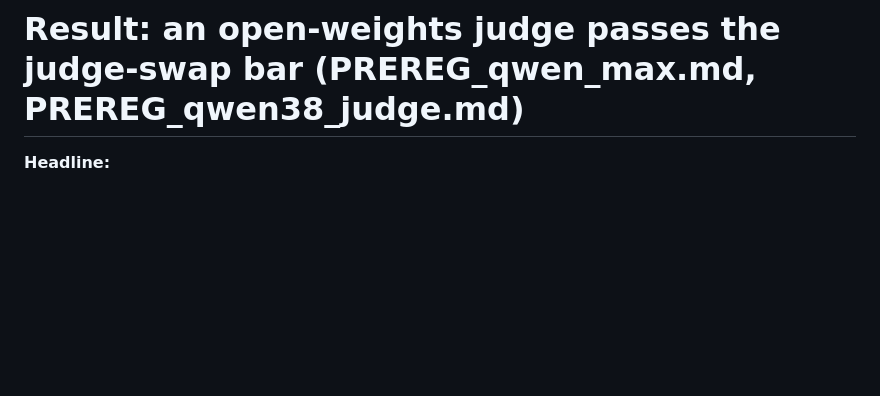
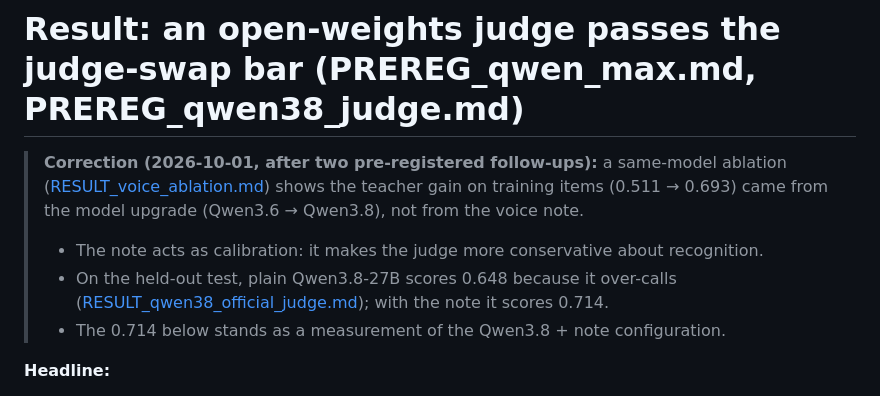
Before and after one commit to RaphaelKhalid/workspacebench-lite, a Markdown page: results/RESULT_qwen_max.md, the part around the change. Drawn GitHub-style; blank space fills up the shorter version.

Commit message:
results: correction note on the voice note's role
Co-Authored-By: Claude Opus 5.5 <noreply@anthropic.com>

```diff
--- a/results/RESULT_qwen_max.md
+++ b/results/RESULT_qwen_max.md
@@ -1,4 +1,9 @@
 # Result: an open-weights judge passes the judge-swap bar (PREREG_qwen_max.md, PREREG_qwen38_judge.md)
+
+> **Correction (2026-10-01, after two pre-registered follow-ups):** a same-model ablation ([RESULT_voice_ablation.md](RESULT_voice_ablation.md)) shows the teacher gain on training items (0.511 → 0.693) came from the model upgrade (Qwen3.6 → Qwen3.8), not from the voice note.
+> - The note acts as calibration: it makes the judge more conservative about recognition.
+> - On the held-out test, plain Qwen3.8-27B scores 0.648 because it over-calls ([RESULT_qwen38_official_judge.md](RESULT_qwen38_official_judge.md)); with the note it scores 0.714.
+> - The 0.714 below stands as a measurement of the Qwen3.8 + note configuration.
 
 **Headline:**
 - **Judge and prompt:** Qwen3.8-27B (Apache-2.0), with the official jb-v1 prompt plus a frozen voice note (`prompts/jb_v1_voice_note.txt`).
```
